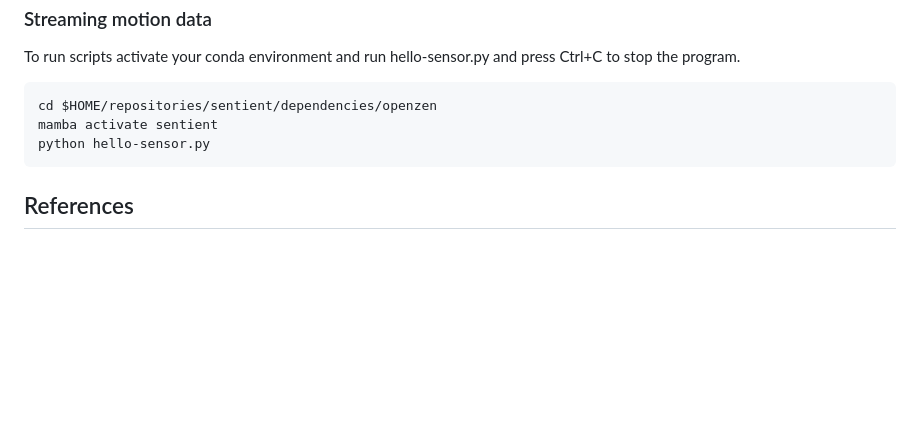
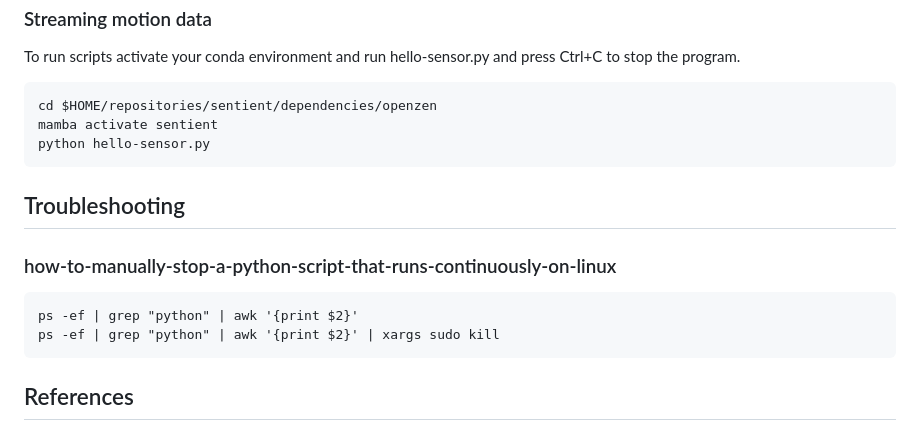
Before and after one commit to mxochicale/sentient, a Markdown page: dependencies/openzen/README.md, the part around the change. Drawn GitHub-style; blank space fills up the shorter version.

Commit message:
adds Troubleshooting section #20

````diff
--- a/dependencies/openzen/README.md
+++ b/dependencies/openzen/README.md
@@ -225,6 +225,12 @@ mamba activate sentient
 python hello-sensor.py
 ```
 
+## Troubleshooting
+### how-to-manually-stop-a-python-script-that-runs-continuously-on-linux
+```
+ps -ef | grep "python" | awk '{print $2}'
+ps -ef | grep "python" | awk '{print $2}' | xargs sudo kill
+```
 ## References
 * https://www.lp-research.com/9-axis-bluetooth-imu-lpmsb2-series/
 * https://bitbucket.org/lpresearch/openzen/src/master/
````
